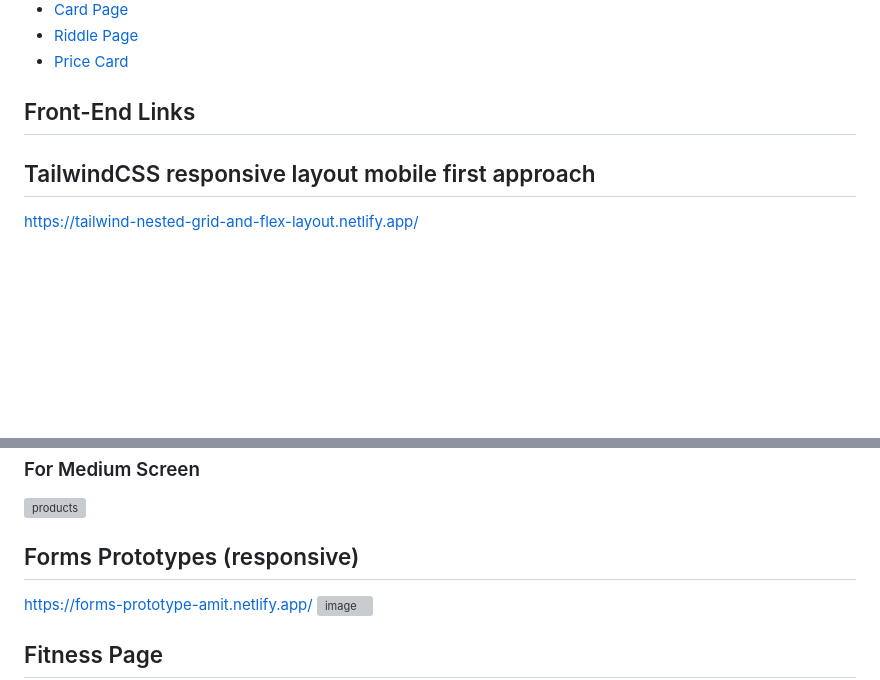
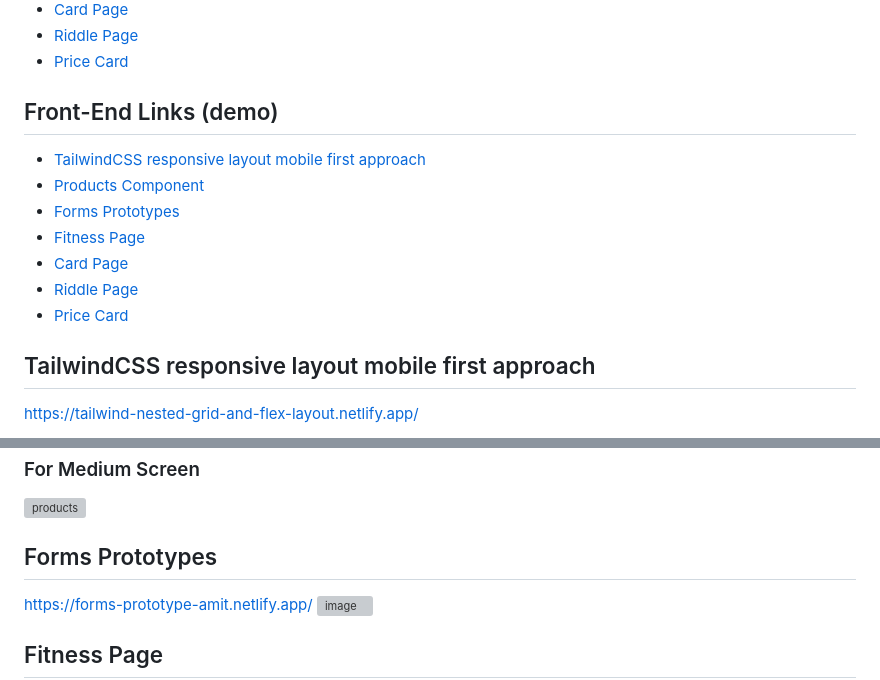
Before and after one commit to AmitJalal/FrontEnd_Pure_HTML-CSS, a Markdown page: README.md, 2 parts joined by grey strips. Rendered like a GitHub page; blank space fills up the shorter version; grey boxes are pictures that could not be loaded.

```diff
--- a/README.md
+++ b/README.md
@@ -7,7 +7,14 @@ Some FrontEnds parts I did, I tried making them responsive as much as possible !
 - [Card Page](#card-page)
 - [Riddle Page](#riddle-page)
 - [Price Card](#price-card)
-## Front-End Links
+## Front-End Links (demo)
+- [TailwindCSS responsive layout mobile first approach](https://tailwind-nested-grid-and-flex-layout.netlify.app/)
+- [Products Component](https://amit-products-ui-fully-responsive.netlify.app/)
+- [Forms Prototypes](https://forms-prototype-amit.netlify.app/)
+- [Fitness Page](https://fitness-page-amit.netlify.app/)
+- [Card Page](https://cards-amit09.netlify.app/)
+- [Riddle Page](https://riddle-page-amit.netlify.app/)
+- [Price Card](https://price-card-amit.netlify.app/)
 
 ## TailwindCSS responsive layout mobile first approach
 https://tailwind-nested-grid-and-flex-layout.netlify.app/
@@ -40,7 +47,7 @@ https://amit-products-ui-fully-responsive.netlify.app/
 
 
 
-## Forms Prototypes (responsive)
+## Forms Prototypes
 https://forms-prototype-amit.netlify.app/  </br> </br>
 ![image](https://user-images.githubusercontent.com/96337905/203101246-b0811b58-f5e1-42d6-8cb1-87e3d31ed096.png)
 
```
Also changed, not shown: other parts of README.md (+1 -1 lines).
